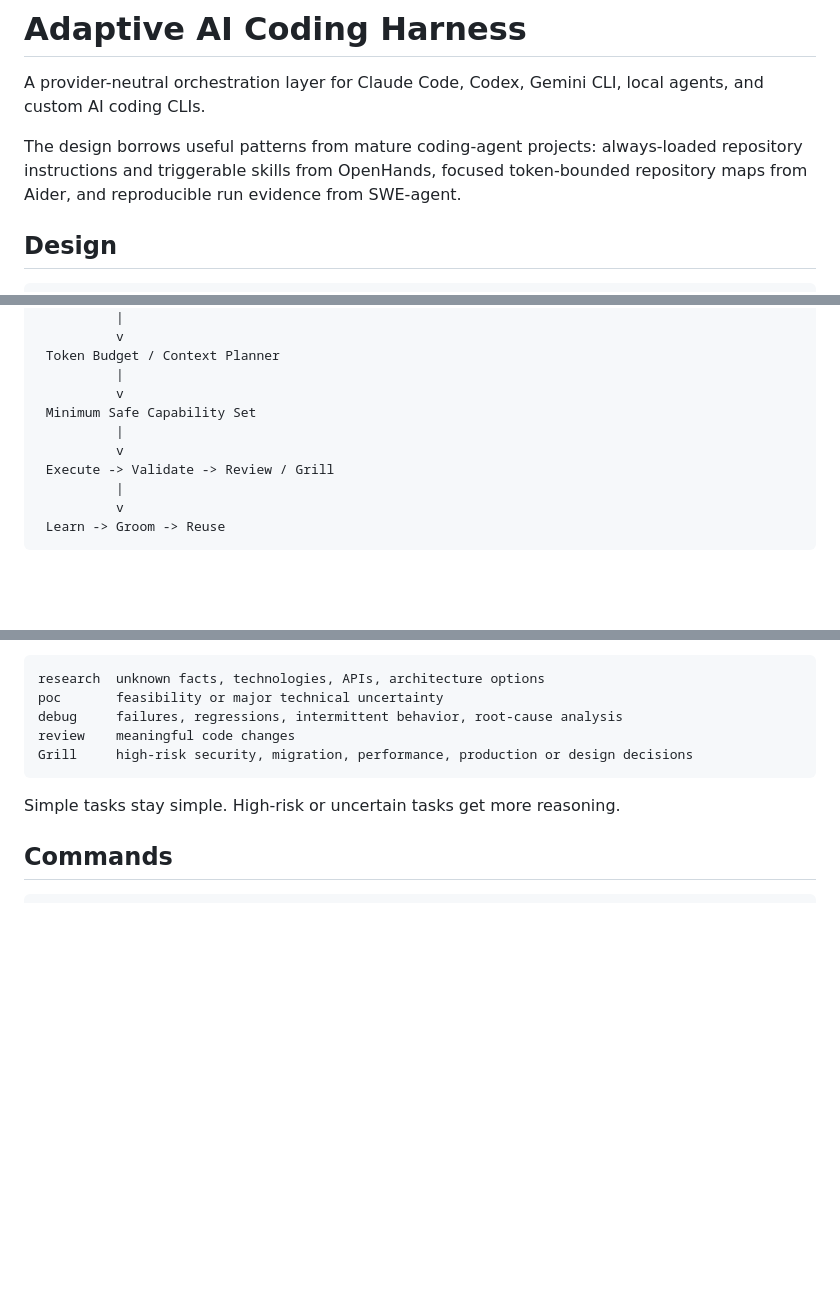
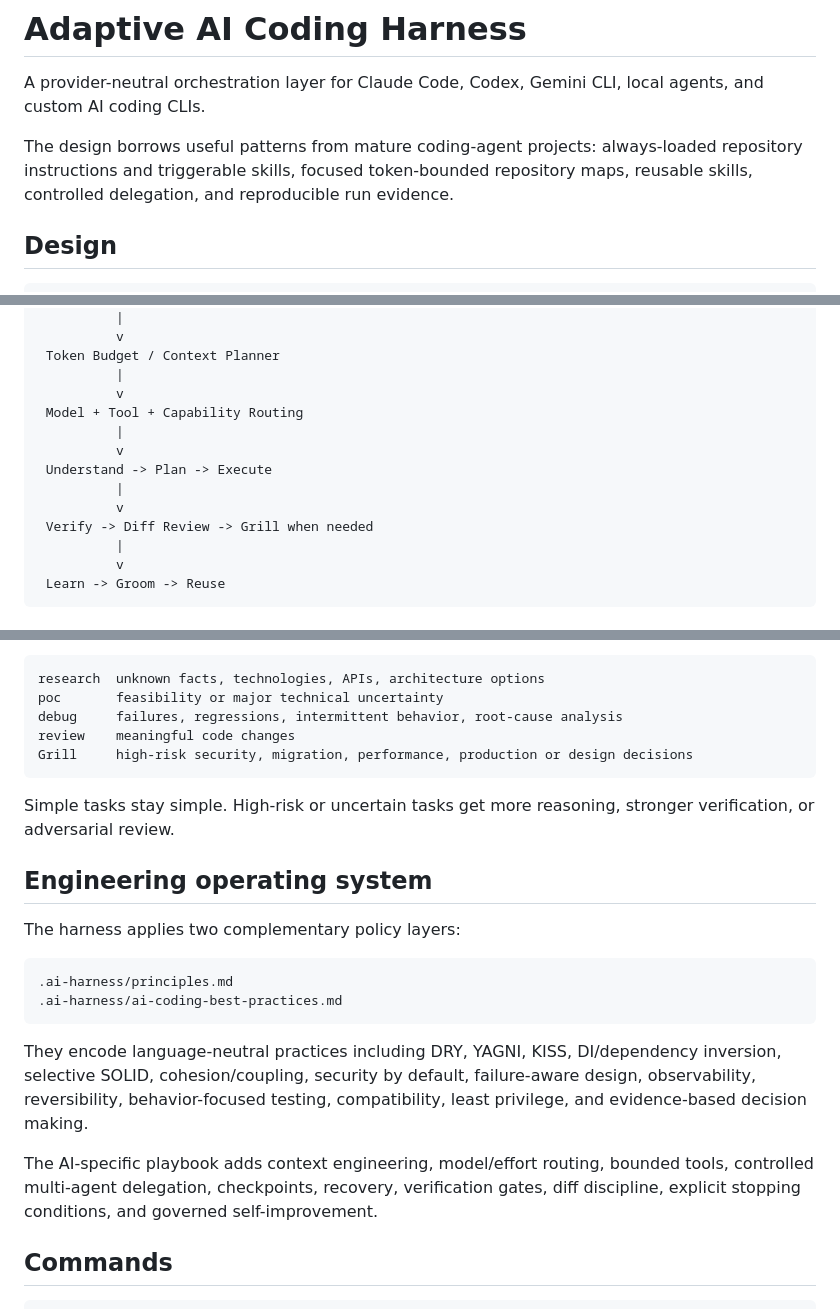
Before and after one commit to sourabhJainR/Hello_world_With_Structure, a Markdown page: .ai-harness/README.md, 3 parts joined by grey strips. Drawn GitHub-style; blank space fills up the shorter version.

````diff
--- a/.ai-harness/README.md
+++ b/.ai-harness/README.md
@@ -2,7 +2,7 @@
 
 A provider-neutral orchestration layer for Claude Code, Codex, Gemini CLI, local agents, and custom AI coding CLIs.
 
-The design borrows useful patterns from mature coding-agent projects: always-loaded repository instructions and triggerable skills from OpenHands, focused token-bounded repository maps from Aider, and reproducible run evidence from SWE-agent.
+The design borrows useful patterns from mature coding-agent projects: always-loaded repository instructions and triggerable skills, focused token-bounded repository maps, reusable skills, controlled delegation, and reproducible run evidence.
 
 ## Design
 
@@ -24,10 +24,13 @@ Prompt / Task / Jira / Issue
  Token Budget / Context Planner
           |
           v
- Minimum Safe Capability Set
+ Model + Tool + Capability Routing
           |
           v
- Execute -> Validate -> Review / Grill
+ Understand -> Plan -> Execute
+          |
+          v
+ Verify -> Diff Review -> Grill when needed
           |
           v
  Learn -> Groom -> Reuse
@@ -53,7 +56,20 @@ review    meaningful code changes
 Grill     high-risk security, migration, performance, production or design decisions
 ```
 
-Simple tasks stay simple. High-risk or uncertain tasks get more reasoning.
+Simple tasks stay simple. High-risk or uncertain tasks get more reasoning, stronger verification, or adversarial review.
+
+## Engineering operating system
+
+The harness applies two complementary policy layers:
+
+```text
+.ai-harness/principles.md
+.ai-harness/ai-coding-best-practices.md
+```
+
+They encode language-neutral practices including DRY, YAGNI, KISS, DI/dependency inversion, selective SOLID, cohesion/coupling, security by default, failure-aware design, observability, reversibility, behavior-focused testing, compatibility, least privilege, and evidence-based decision making.
+
+The AI-specific playbook adds context engineering, model/effort routing, bounded tools, controlled multi-agent delegation, checkpoints, recovery, verification gates, diff discipline, explicit stopping conditions, and governed self-improvement.
 
 ## Commands
 
````
Also changed, not shown: other parts of .ai-harness/README.md (+19 -8 lines).
